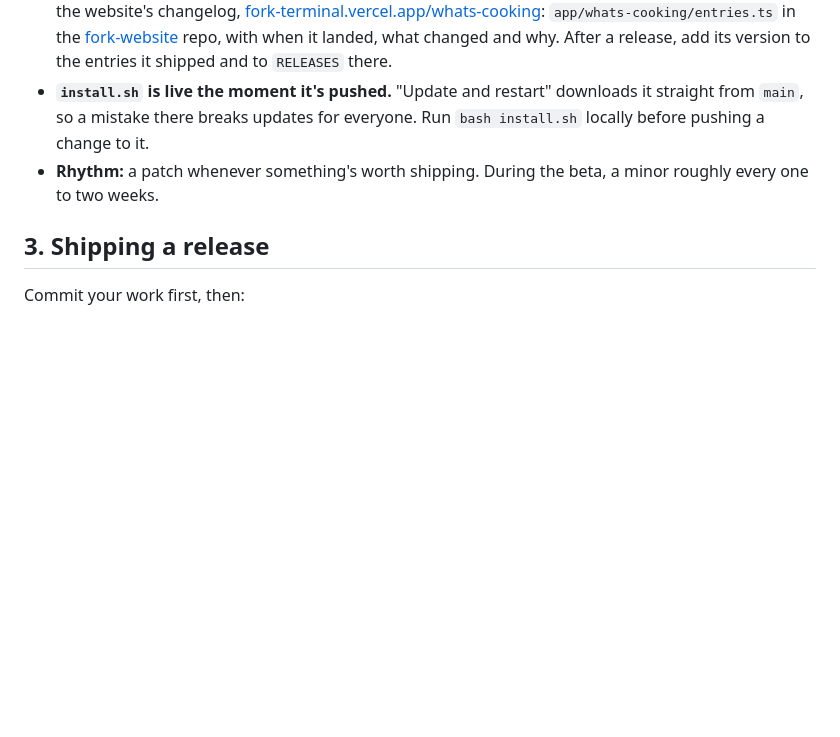
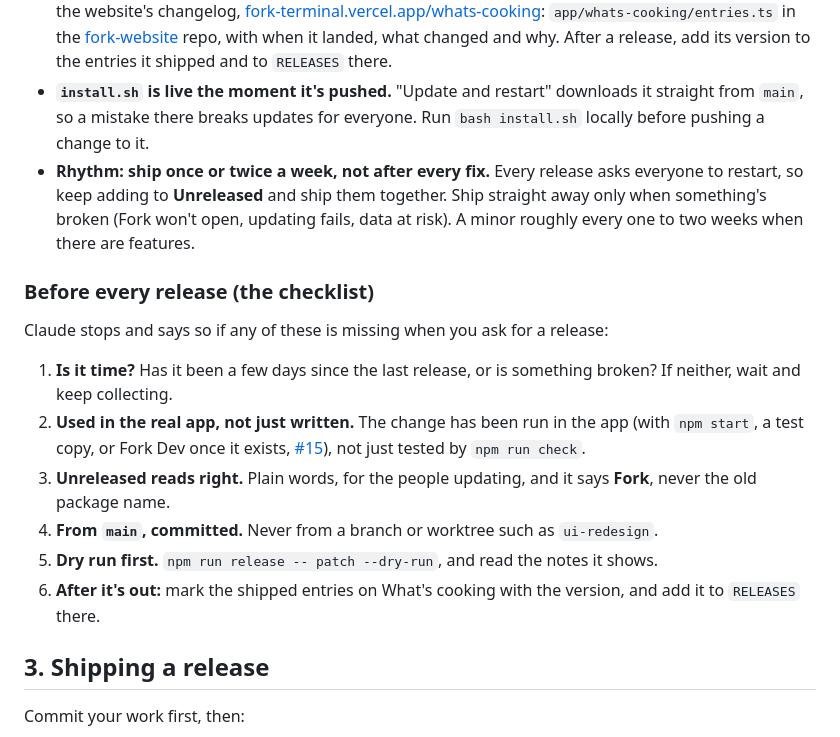
Before and after one commit to harshii0509/Fork, a Markdown page: RELEASING.md, the part around the change. Drawn GitHub-style; blank space fills up the shorter version.

Commit message:
Release on a rhythm, with a checklist before every release
Co-Authored-By: Claude Opus 5.5 (1M context) <noreply@anthropic.com>
Claude-Session: https://claude.ai/code/session_01JJUAH1BxQo4voALs73Gzyi

```diff
--- a/RELEASING.md
+++ b/RELEASING.md
@@ -25,7 +25,16 @@ How the pieces work underneath (DMG, `install.sh`, the update pill, signing) is
 - **Write the changelog as you go.** Every change people will notice gets a plain-English line under `### Unreleased` in [CHANGELOG.md](CHANGELOG.md), grouped as **New**, **Better** and **Fixed**. That text is exactly what people read in the update card and in What's new, so write it for them. Changes only developers see stay out of it; the git history has those.
 - **And on What's cooking.** Every change, big or small (developer-only ones too), also gets an entry on the website's changelog, [fork-terminal.vercel.app/whats-cooking](https://fork-terminal.vercel.app/whats-cooking): `app/whats-cooking/entries.ts` in the [fork-website](https://github.com/harshii0509/fork-website) repo, with when it landed, what changed and why. After a release, add its version to the entries it shipped and to `RELEASES` there.
 - **`install.sh` is live the moment it's pushed.** "Update and restart" downloads it straight from `main`, so a mistake there breaks updates for everyone. Run `bash install.sh` locally before pushing a change to it.
-- **Rhythm:** a patch whenever something's worth shipping. During the beta, a minor roughly every one to two weeks.
+- **Rhythm: ship once or twice a week, not after every fix.** Every release asks everyone to restart, so keep adding to **Unreleased** and ship them together. Ship straight away only when something's broken (Fork won't open, updating fails, data at risk). A minor roughly every one to two weeks when there are features.
+
+### Before every release (the checklist)
+Claude stops and says so if any of these is missing when you ask for a release:
+1. **Is it time?** Has it been a few days since the last release, or is something broken? If neither, wait and keep collecting.
+2. **Used in the real app, not just written.** The change has been run in the app (with `npm start`, a test copy, or Fork Dev once it exists, [#15](https://github.com/harshii0509/Fork/issues/15)), not just tested by `npm run check`.
+3. **Unreleased reads right.** Plain words, for the people updating, and it says **Fork**, never the old package name.
+4. **From `main`, committed.** Never from a branch or worktree such as `ui-redesign`.
+5. **Dry run first.** `npm run release -- patch --dry-run`, and read the notes it shows.
+6. **After it's out:** mark the shipped entries on What's cooking with the version, and add it to `RELEASES` there.
 
 ## 3. Shipping a release
 
```
